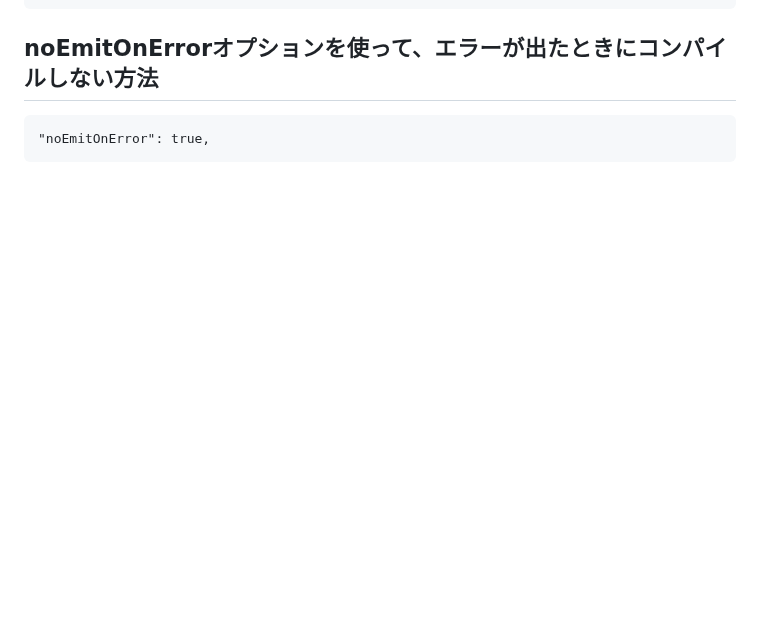
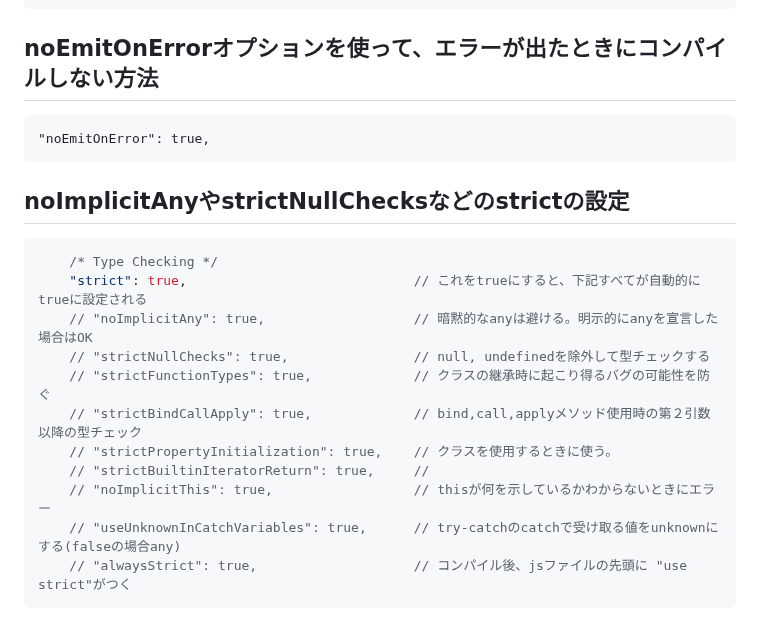
Before and after one commit to tech-taku3/typescript-guide, a Markdown page: typescript-type/notes-sec3.md, the part around the change. Drawn GitHub-style; blank space fills up the shorter version.

Commit message:
section3:コンパイラを使う方法 noImplicitAnyやstrictNullChecksなどのstrictの設定

````diff
--- a/typescript-type/notes-sec3.md
+++ b/typescript-type/notes-sec3.md
@@ -126,3 +126,19 @@ outDir:
 ```
 "noEmitOnError": true,
 ```
+
+## noImplicitAnyやstrictNullChecksなどのstrictの設定
+
+```json
+    /* Type Checking */
+    "strict": true,                             // これをtrueにすると、下記すべてが自動的にtrueに設定される
+    // "noImplicitAny": true,                   // 暗黙的なanyは避ける。明示的にanyを宣言した場合はOK
+    // "strictNullChecks": true,                // null, undefinedを除外して型チェックする
+    // "strictFunctionTypes": true,             // クラスの継承時に起こり得るバグの可能性を防ぐ
+    // "strictBindCallApply": true,             // bind,call,applyメソッド使用時の第２引数以降の型チェック
+    // "strictPropertyInitialization": true,    // クラスを使用するときに使う。
+    // "strictBuiltinIteratorReturn": true,     //
+    // "noImplicitThis": true,                  // thisが何を示しているかわからないときにエラー
+    // "useUnknownInCatchVariables": true,      // try-catchのcatchで受け取る値をunknownにする(falseの場合any)
+    // "alwaysStrict": true,                    // コンパイル後、jsファイルの先頭に "use strict"がつく
+```
````
